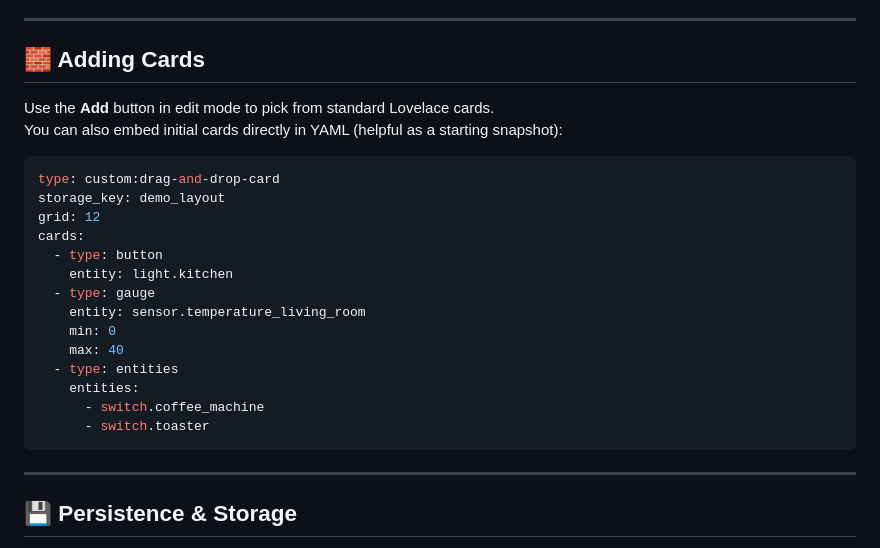
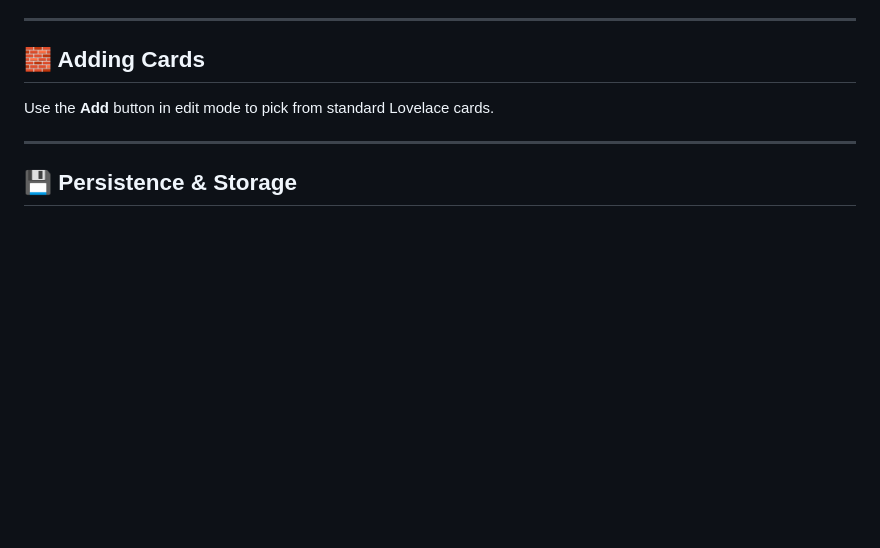
Before and after one commit to Prosono/Drag-And-Drop-Card, a Markdown page: README.md, the part around the change. GitHub-like rendering; blank space fills up the shorter version.

````diff
--- a/README.md
+++ b/README.md
@@ -121,24 +121,6 @@ This card makes it possible to import designs from HADS -> https://hads.smarti.d
 ## 🧱 Adding Cards
 
 Use the **Add** button in edit mode to pick from standard Lovelace cards.
-You can also embed initial cards directly in YAML (helpful as a starting snapshot):
-
-```yaml
-type: custom:drag-and-drop-card
-storage_key: demo_layout
-grid: 12
-cards:
-  - type: button
-    entity: light.kitchen
-  - type: gauge
-    entity: sensor.temperature_living_room
-    min: 0
-    max: 40
-  - type: entities
-    entities:
-      - switch.coffee_machine
-      - switch.toaster
-```
 
 ---
 
````
